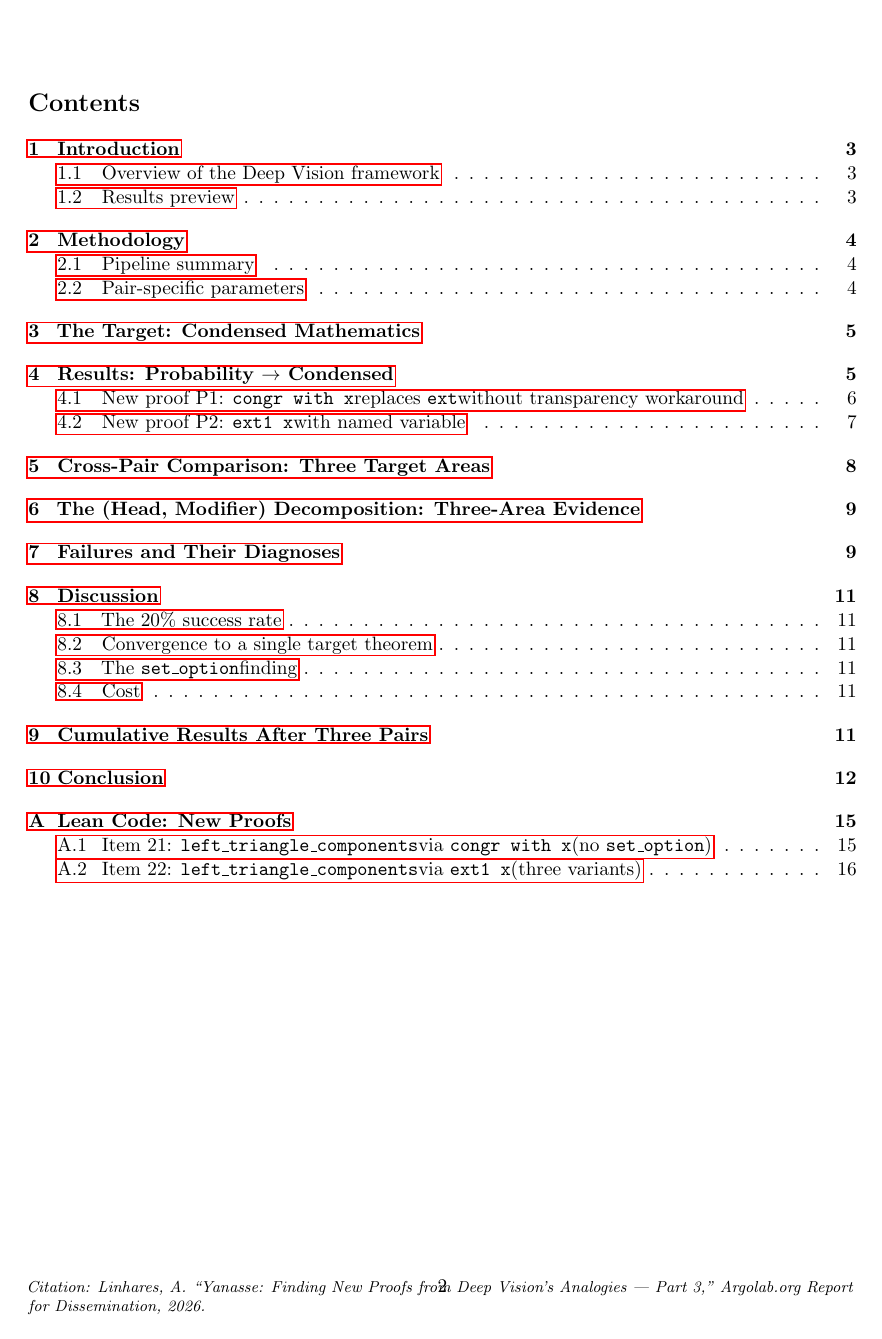
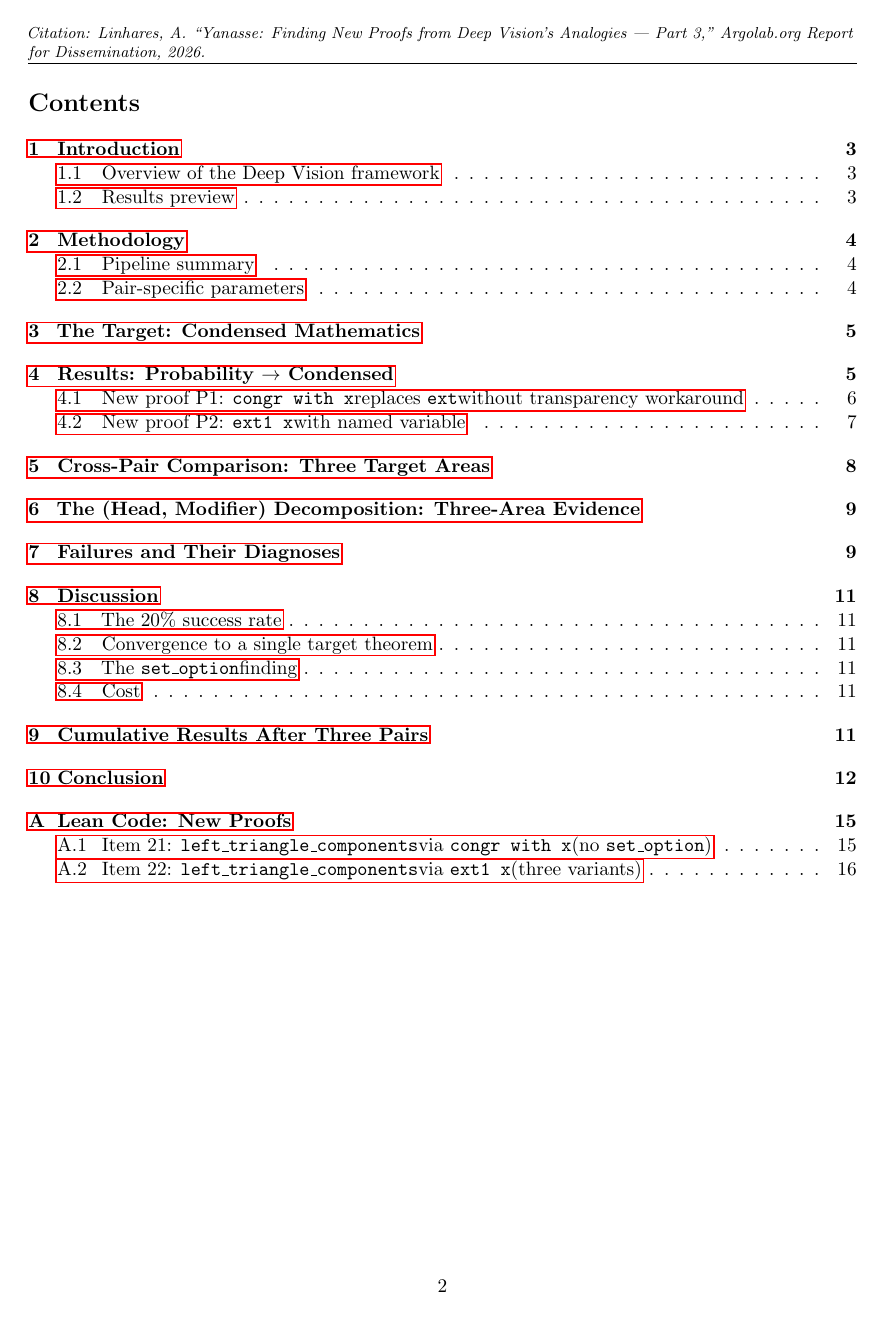
Before and after one commit to ARGO-LABORATORY/Yanasse_Part3_Probability_to_Condensed, a LaTeX paper (yanasse_part3.tex): page 2 of 16. Compiled offline with pdfLaTeX.

Commit message:
Move citation to header to avoid blocking page number

```diff
--- a/yanasse_part3.tex
+++ b/yanasse_part3.tex
@@ -49,9 +49,9 @@
 
 \pagestyle{fancy}
 \fancyhf{}
-\renewcommand{\headrulewidth}{0pt}
+\renewcommand{\headrulewidth}{0.4pt}
+\fancyhead[L]{\footnotesize\textit{Citation: Linhares, A. ``Yanasse: Finding New Proofs from Deep Vision's Analogies --- Part~3,'' Argolab.org Report for Dissemination, 2026.}}
 \fancyfoot[C]{\thepage}
-\fancyfoot[L]{\footnotesize\textit{Citation: Linhares, A. ``Yanasse: Finding New Proofs from Deep Vision's Analogies --- Part~3,'' Argolab.org Report for Dissemination, 2026.}}
 
 \begin{document}
 \maketitle
```
Also changed, not shown: yanasse_part3.pdf.
